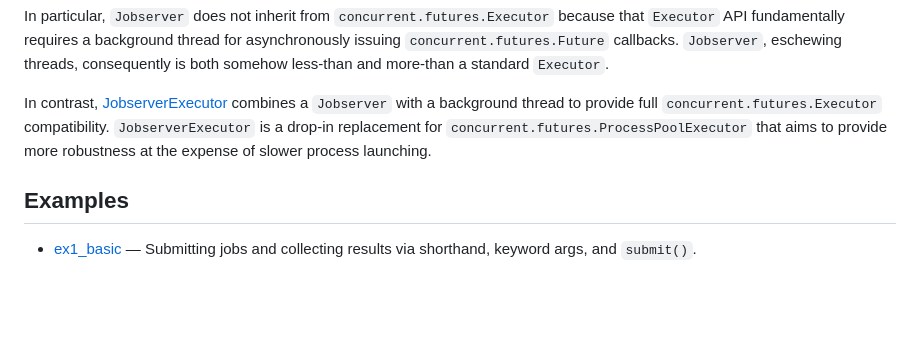
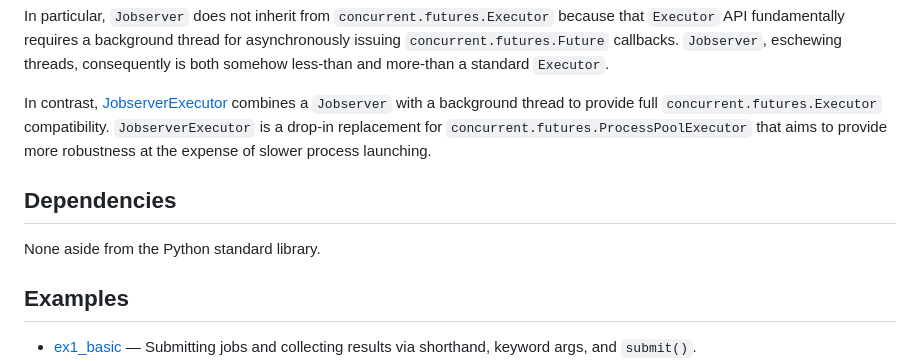
Before and after one commit to RhysU/jobserver, a Markdown page: README.md, the part around the change. Rendered like a GitHub page; blank space fills up the shorter version.

Commit message:
Add Dependencies section to README
https://claude.ai/code/session_016u7e4j1vMgaBRfVVnmvVRH

```diff
--- a/README.md
+++ b/README.md
@@ -35,6 +35,11 @@ compatibility.  `JobserverExecutor` is a drop-in replacement for
 `concurrent.futures.ProcessPoolExecutor` that aims to provide more robustness
 at the expense of slower process launching.
 
+Dependencies
+------------
+
+None aside from the Python standard library.
+
 Examples
 --------
 
```
